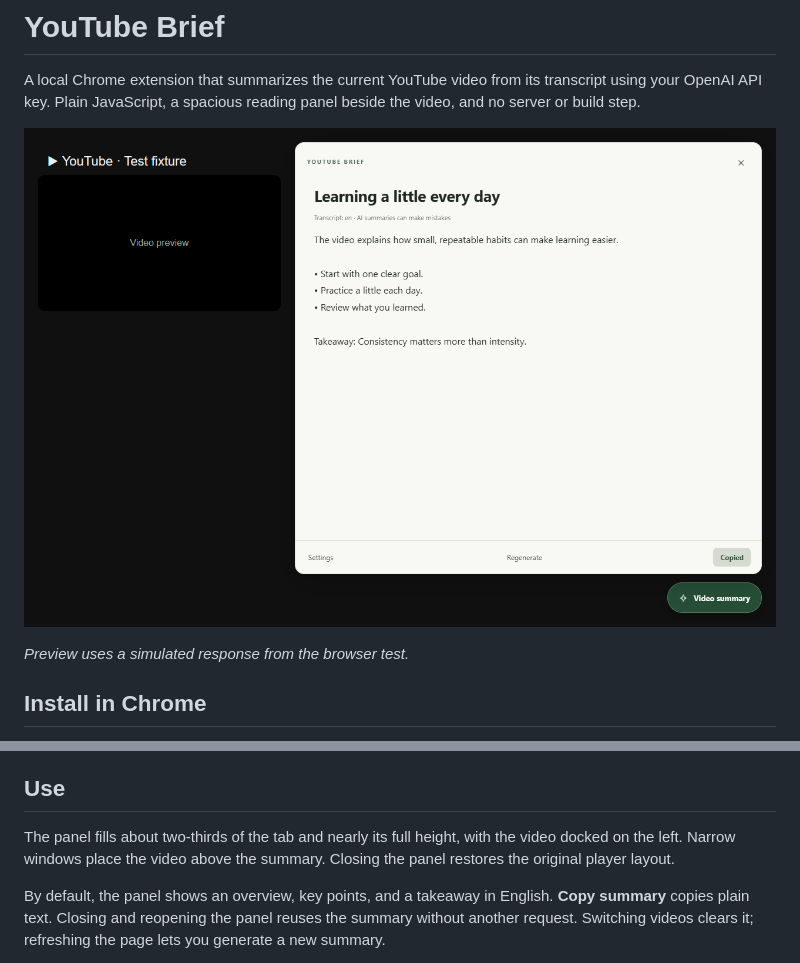
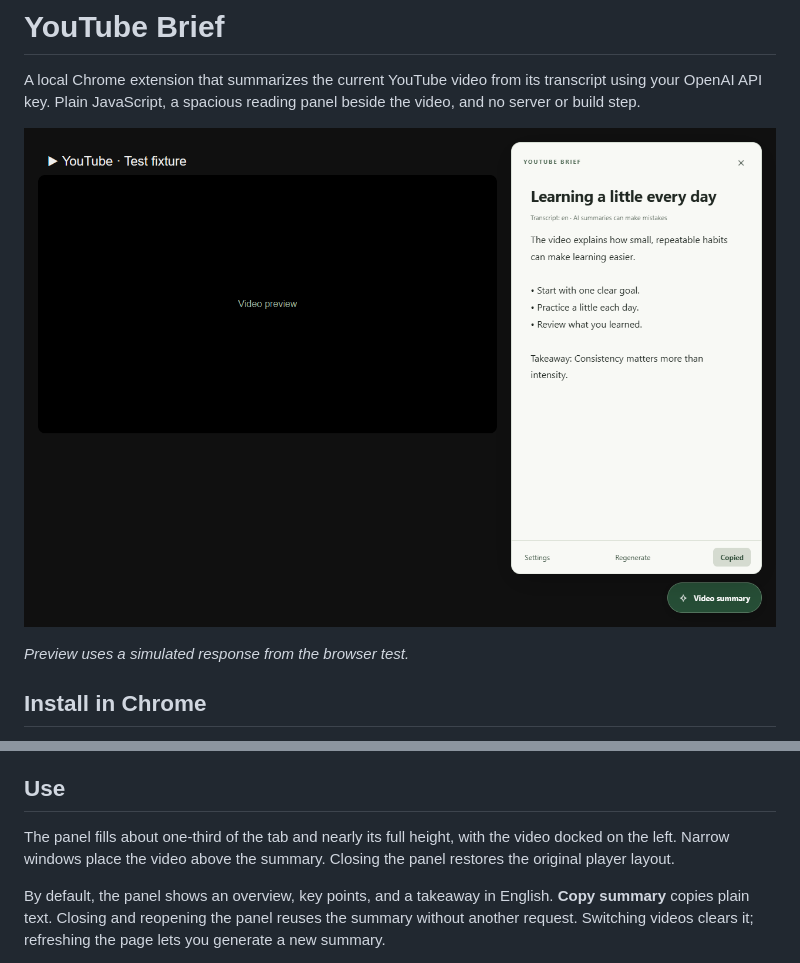
Before and after one commit to peramee/youtube-transcript-ai-summarizer, a Markdown page: README.md, 2 parts joined by grey strips. Drawn GitHub-style; pictures changed too: docs/preview.png.

Commit message:
style: resize summary panel to one-third of the tab

```diff
--- a/README.md
+++ b/README.md
@@ -20,7 +20,7 @@ No `npm install`, compilation, YouTube API key, or Google sign-in is required to
 
 ## Use
 
-The panel fills about two-thirds of the tab and nearly its full height, with the video docked on the left. Narrow windows place the video above the summary. Closing the panel restores the original player layout.
+The panel fills about one-third of the tab and nearly its full height, with the video docked on the left. Narrow windows place the video above the summary. Closing the panel restores the original player layout.
 
 By default, the panel shows an overview, key points, and a takeaway in English. **Copy summary** copies plain text. Closing and reopening the panel reuses the summary without another request. Switching videos clears it; refreshing the page lets you generate a new summary.
 
```
Also changed, not shown: 3 other files.
